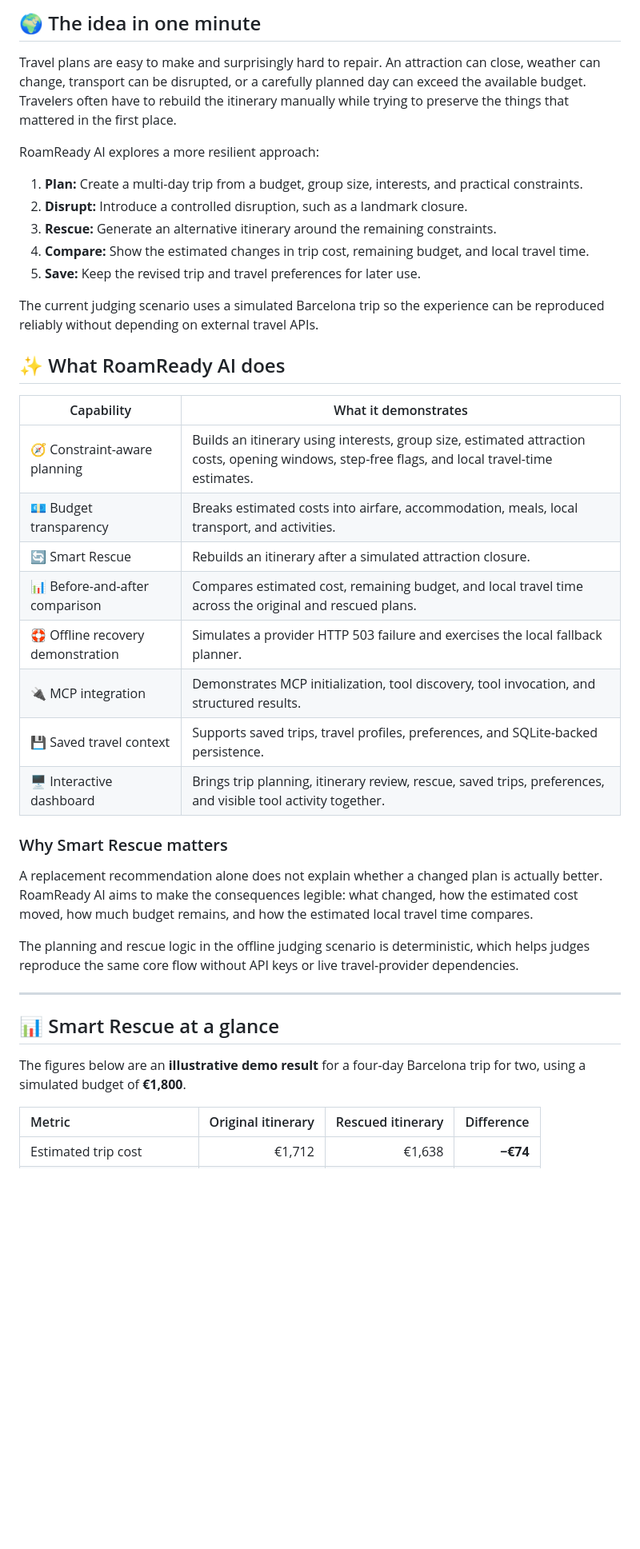
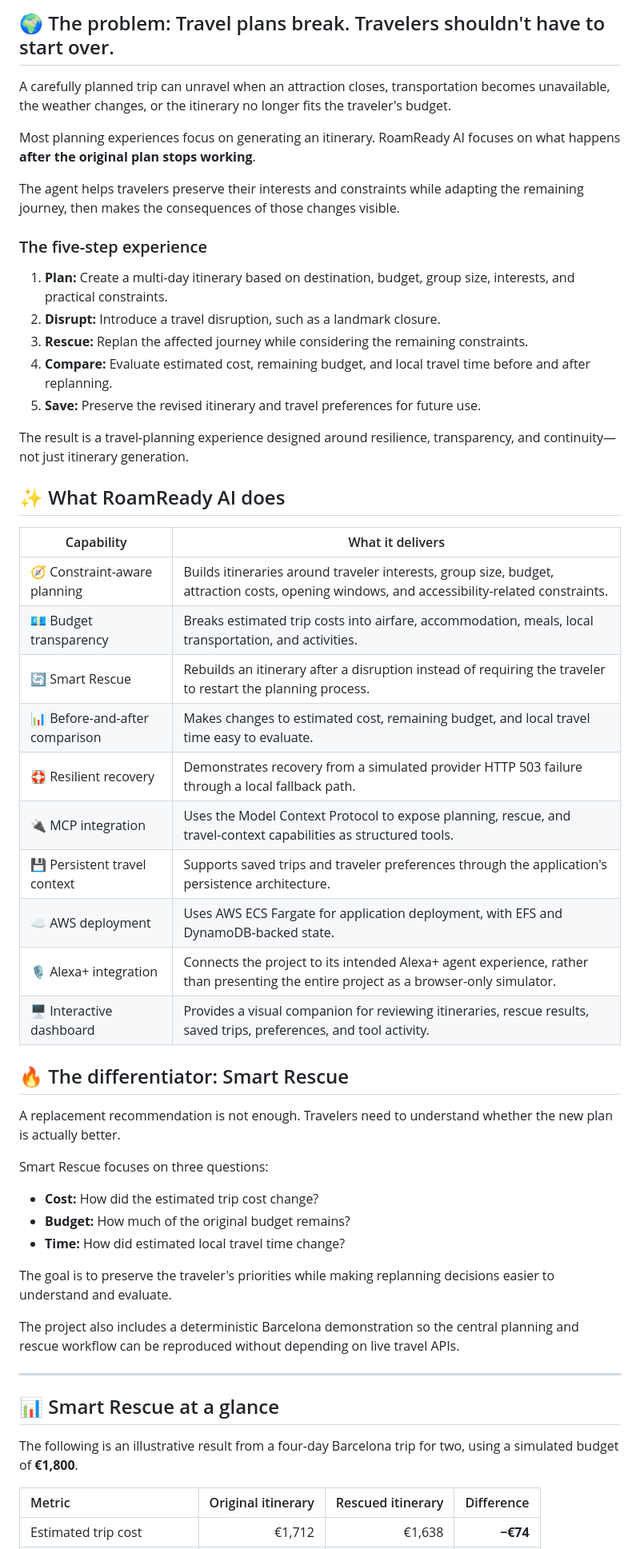
Before and after one commit to ManyaValecha/roamready-ai, a Markdown page: README.md, the part around one of its changes. Shown at 80% size. Drawn GitHub-style; blank space fills up the shorter version.

```diff
--- a/README.md
+++ b/README.md
@@ -18,42 +26,56 @@ RoamReady AI helps travelers create budget-aware, interest-led itineraries—and
 
-## 🌍 The idea in one minute
+## 🌍 The problem: Travel plans break. Travelers shouldn't have to start over.
 
-Travel plans are easy to make and surprisingly hard to repair. An attraction can close, weather can change, transport can be disrupted, or a carefully planned day can exceed the available budget. Travelers often have to rebuild the itinerary manually while trying to preserve the things that mattered in the first place.
+A carefully planned trip can unravel when an attraction closes, transportation becomes unavailable, the weather changes, or the itinerary no longer fits the traveler's budget.
 
-RoamReady AI explores a more resilient approach:
+Most planning experiences focus on generating an itinerary. RoamReady AI focuses on what happens **after the original plan stops working**.
 
-1. **Plan:** Create a multi-day trip from a budget, group size, interests, and practical constraints.
-2. **Disrupt:** Introduce a controlled disruption, such as a landmark closure.
-3. **Rescue:** Generate an alternative itinerary around the remaining constraints.
-4. **Compare:** Show the estimated changes in trip cost, remaining budget, and local travel time.
-5. **Save:** Keep the revised trip and travel preferences for later use.
+The agent helps travelers preserve their interests and constraints while adapting the remaining journey, then makes the consequences of those changes visible.
 
-The current judging scenario uses a simulated Barcelona trip so the experience can be reproduced reliably without depending on external travel APIs.
+### The five-step experience
+
+1. **Plan:** Create a multi-day itinerary based on destination, budget, group size, interests, and practical constraints.
+2. **Disrupt:** Introduce a travel disruption, such as a landmark closure.
+3. **Rescue:** Replan the affected journey while considering the remaining constraints.
+4. **Compare:** Evaluate estimated cost, remaining budget, and local travel time before and after replanning.
+5. **Save:** Preserve the revised itinerary and travel preferences for future use.
+
+The result is a travel-planning experience designed around resilience, transparency, and continuity—not just itinerary generation.
 
 ## ✨ What RoamReady AI does
 
-| Capability | What it demonstrates |
+| Capability | What it delivers |
 |---|---|
-| 🧭 Constraint-aware planning | Builds an itinerary using interests, group size, estimated attraction costs, opening windows, step-free flags, and local travel-time estimates. |
-| 💶 Budget transparency | Breaks estimated costs into airfare, accommodation, meals, local transport, and activities. |
-| 🔄 Smart Rescue | Rebuilds an itinerary after a simulated attraction closure. |
-| 📊 Before-and-after comparison | Compares estimated cost, remaining budget, and local travel time across the original and rescued plans. |
-| 🛟 Offline recovery demonstration | Simulates a provider HTTP 503 failure and exercises the local fallback planner. |
-| 🔌 MCP integration | Demonstrates MCP initialization, tool discovery, tool invocation, and structured results. |
-| 💾 Saved travel context | Supports saved trips, travel profiles, preferences, and SQLite-backed persistence. |
-| 🖥️ Interactive dashboard | Brings trip planning, itinerary review, rescue, saved trips, preferences, and visible tool activity together. |
+| 🧭 Constraint-aware planning | Builds itineraries around traveler interests, group size, budget, attraction costs, opening windows, and accessibility-related constraints. |
+| 💶 Budget transparency | Breaks estimated trip costs into airfare, accommodation, meals, local transportation, and activities. |
+| 🔄 Smart Rescue | Rebuilds an itinerary after a disruption instead of requiring the traveler to restart the planning process. |
+| 📊 Before-and-after comparison | Makes changes to estimated cost, remaining budget, and local travel time easy to evaluate. |
+| 🛟 Resilient recovery | Demonstrates recovery from a simulated provider HTTP 503 failure through a local fallback path. |
+| 🔌 MCP integration | Uses the Model Context Protocol to expose planning, rescue, and travel-context capabilities as structured tools. |
+| 💾 Persistent travel context | Supports saved trips and traveler preferences through the application's persistence architecture. |
+| ☁️ AWS deployment | Uses AWS ECS Fargate for application deployment, with EFS and DynamoDB-backed state. |
+| 🎙️ Alexa+ integration | Connects the project to its intended Alexa+ agent experience, rather than presenting the entire project as a browser-only simulator. |
+| 🖥️ Interactive dashboard | Provides a visual companion for reviewing itineraries, rescue results, saved trips, preferences, and tool activity. |
 
-### Why Smart Rescue matters
+## 🔥 The differentiator: Smart Rescue
 
-A replacement recommendation alone does not explain whether a changed plan is actually better. RoamReady AI aims to make the consequences legible: what changed, how the estimated cost moved, how much budget remains, and how the estimated local travel time compares.
+A replacement recommendation is not enough. Travelers need to understand whether the new plan is actually better.
 
-The planning and rescue logic in the offline judging scenario is deterministic, which helps judges reproduce the same core flow without API keys or live travel-provider dependencies.
+Smart Rescue focuses on three questions:
+
+- **Cost:** How did the estimated trip cost change?
+- **Budget:** How much of the original budget remains?
+- **Time:** How did estimated local travel time change?
+
+The goal is to preserve the traveler's priorities while making replanning decisions easier to understand and evaluate.
+
+The project also includes a deterministic Barcelona demonstration so the central planning and rescue workflow can be reproduced without depending on live travel APIs.
 
 ---
 
 ## 📊 Smart Rescue at a glance
 
-The figures below are an **illustrative demo result** for a four-day Barcelona trip for two, using a simulated budget of **€1,800**.
+The following is an illustrative result from a four-day Barcelona trip for two, using a simulated budget of **€1,800**.
 
 | Metric | Original itinerary | Rescued itinerary | Difference |
 |:--|--:|--:|--:|
```
Also changed, not shown: other parts of README.md (+153 -108 lines).
